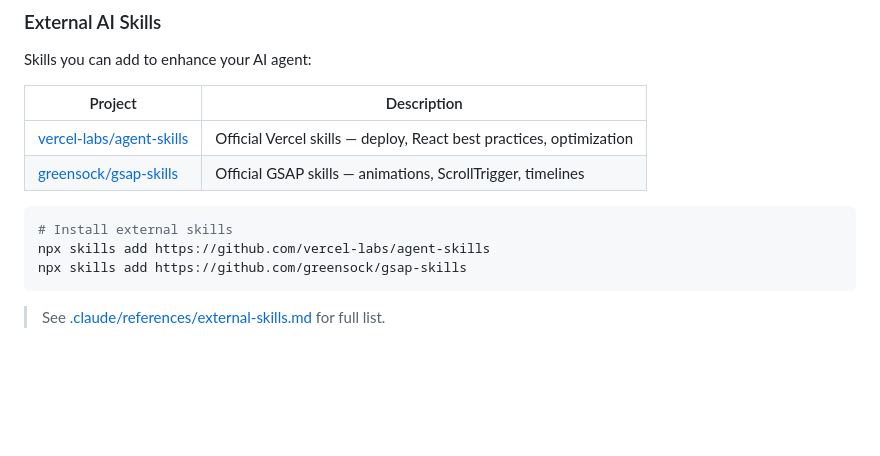
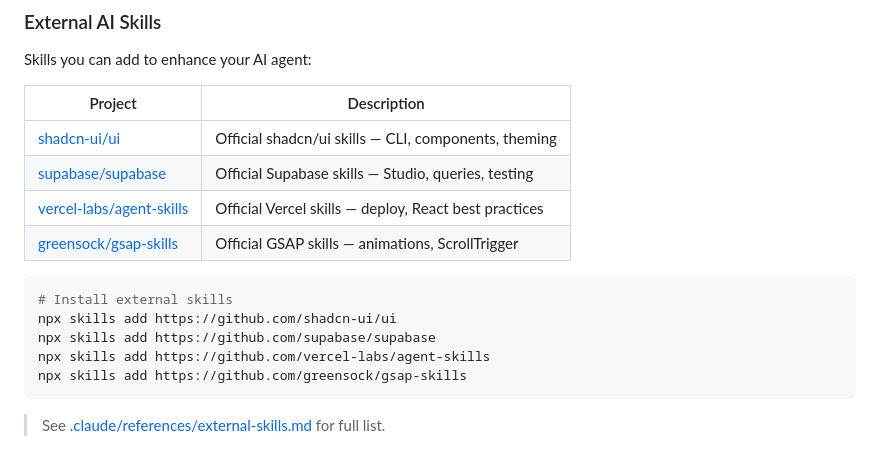
Before and after one commit to hoangNguyenAngelhack/ai-agent-setup, a Markdown page: README.md, the part around the change. Rendered like a GitHub page; blank space fills up the shorter version.

````diff
--- a/README.md
+++ b/README.md
@@ -381,11 +381,15 @@ Skills you can add to enhance your AI agent:
 
 | Project | Description |
 |---------|-------------|
-| [vercel-labs/agent-skills](https://github.com/vercel-labs/agent-skills) | Official Vercel skills — deploy, React best practices, optimization |
-| [greensock/gsap-skills](https://github.com/greensock/gsap-skills) | Official GSAP skills — animations, ScrollTrigger, timelines |
+| [shadcn-ui/ui](https://github.com/shadcn-ui/ui) | Official shadcn/ui skills — CLI, components, theming |
+| [supabase/supabase](https://github.com/supabase/supabase) | Official Supabase skills — Studio, queries, testing |
+| [vercel-labs/agent-skills](https://github.com/vercel-labs/agent-skills) | Official Vercel skills — deploy, React best practices |
+| [greensock/gsap-skills](https://github.com/greensock/gsap-skills) | Official GSAP skills — animations, ScrollTrigger |
 
 ```bash
 # Install external skills
+npx skills add https://github.com/shadcn-ui/ui
+npx skills add https://github.com/supabase/supabase
 npx skills add https://github.com/vercel-labs/agent-skills
 npx skills add https://github.com/greensock/gsap-skills
 ```
````
Also changed, not shown: .claude/references/external-skills.md (+55 -0 lines).
